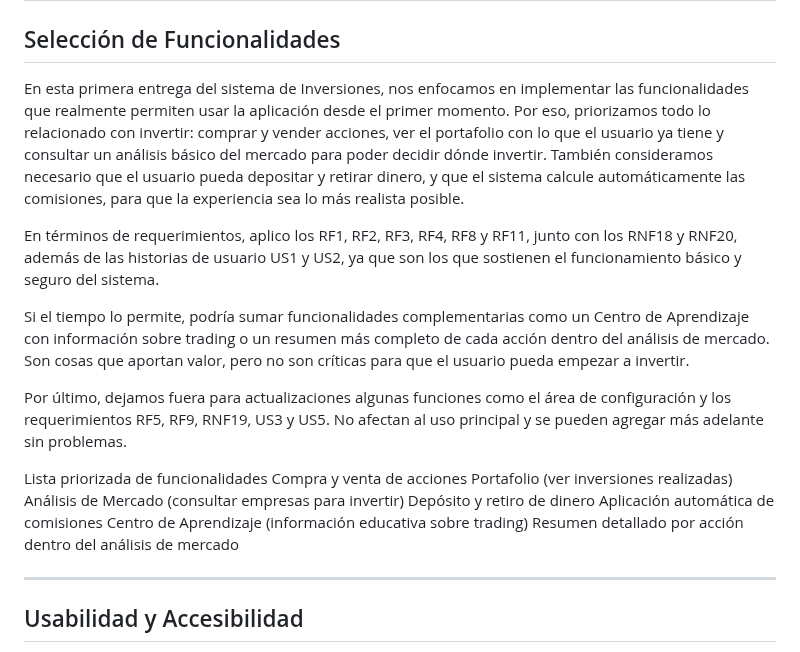
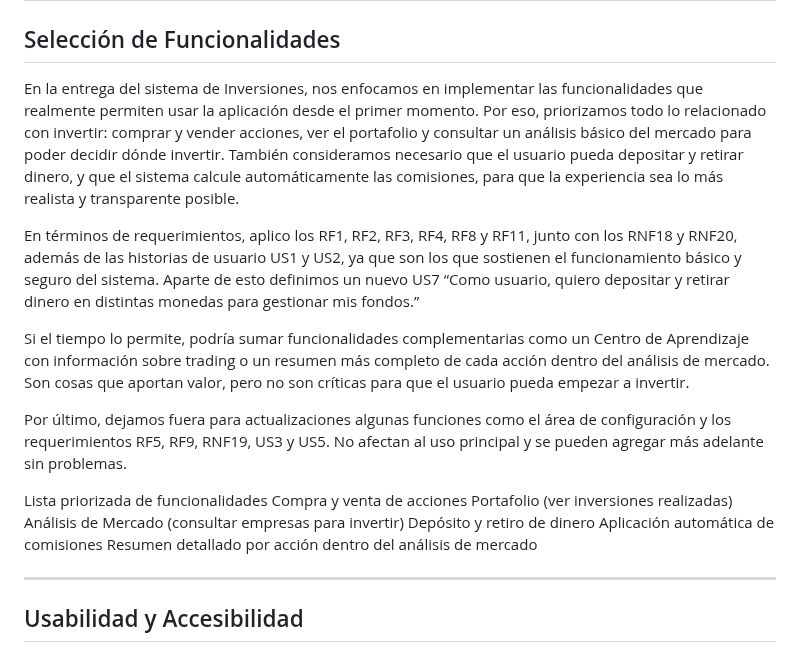
Before and after one commit to RominaCarsin/Proyecto-Fundamentos-Ingenieria-Software, a Markdown page: docs/informe_2.md, the part around the change. Drawn GitHub-style.

Commit message:
docs(informe2): ajustar seleccion de fucnionalidades

```diff
--- a/docs/informe_2.md
+++ b/docs/informe_2.md
@@ -2,9 +2,9 @@
 
 ## Selección de Funcionalidades
 
-En esta primera entrega del sistema de Inversiones, nos enfocamos en implementar las funcionalidades que realmente permiten usar la aplicación desde el primer momento. Por eso, priorizamos todo lo relacionado con invertir: comprar y vender acciones, ver el portafolio con lo que el usuario ya tiene y consultar un análisis básico del mercado para poder decidir dónde invertir. También consideramos necesario que el usuario pueda depositar y retirar dinero, y que el sistema calcule automáticamente las comisiones, para que la experiencia sea lo más realista posible.
+En la entrega del sistema de Inversiones, nos enfocamos en implementar las funcionalidades que realmente permiten usar la aplicación desde el primer momento. Por eso, priorizamos todo lo relacionado con invertir: comprar y vender acciones, ver el portafolio y consultar un análisis básico del mercado para poder decidir dónde invertir. También consideramos necesario que el usuario pueda depositar y retirar dinero, y que el sistema calcule automáticamente las comisiones, para que la experiencia sea lo más realista y transparente posible.
 
-En términos de requerimientos, aplico los RF1, RF2, RF3, RF4, RF8 y RF11, junto con los RNF18 y RNF20, además de las historias de usuario US1 y US2, ya que son los que sostienen el funcionamiento básico y seguro del sistema.
+En términos de requerimientos, aplico los RF1, RF2, RF3, RF4, RF8 y RF11, junto con los RNF18 y RNF20, además de las historias de usuario US1 y US2, ya que son los que sostienen el funcionamiento básico y seguro del sistema. Aparte de esto definimos un nuevo US7 “Como usuario, quiero depositar y retirar dinero en distintas monedas para gestionar mis fondos.”
 
 Si el tiempo lo permite, podría sumar funcionalidades complementarias como un Centro de Aprendizaje con información sobre trading o un resumen más completo de cada acción dentro del análisis de mercado. Son cosas que aportan valor, pero no son críticas para que el usuario pueda empezar a invertir.
 
@@ -16,7 +16,6 @@ Portafolio (ver inversiones realizadas)
 Análisis de Mercado (consultar empresas para invertir)
 Depósito y retiro de dinero
 Aplicación automática de comisiones
-Centro de Aprendizaje (información educativa sobre trading)
 Resumen detallado por acción dentro del análisis de mercado
 
 
```
